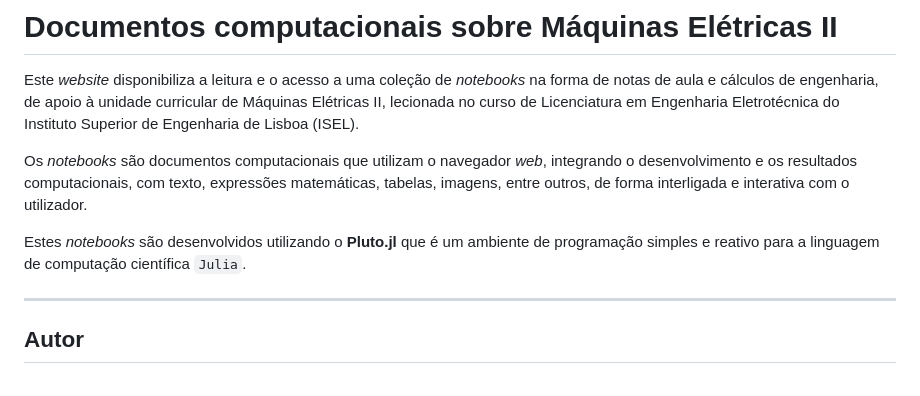
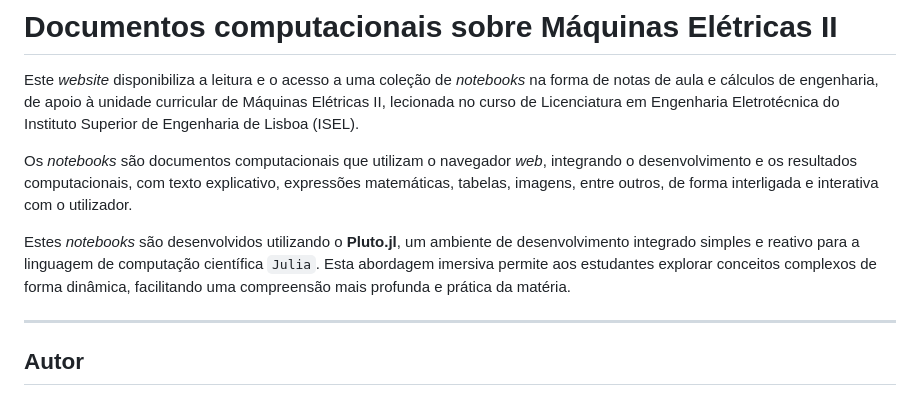
Before and after one commit to Ricardo-Luis/isel-me2, a Markdown page: content/_includes/welcome.md, the part around the change. Drawn GitHub-style.

```diff
--- a/content/_includes/welcome.md
+++ b/content/_includes/welcome.md
@@ -6,9 +6,9 @@ layout: "md.jlmd"
 
 Este *website* disponibiliza a leitura e o acesso a uma coleção de *notebooks* na forma de notas de aula e cálculos de engenharia, de apoio à unidade curricular de Máquinas Elétricas II, lecionada no curso de Licenciatura em Engenharia Eletrotécnica do Instituto Superior de Engenharia de Lisboa (ISEL).
 
-Os *notebooks* são documentos computacionais que utilizam o navegador *web*, integrando o desenvolvimento e os resultados computacionais, com texto, expressões matemáticas, tabelas, imagens, entre outros, de forma interligada e interativa com o utilizador.
+Os *notebooks* são documentos computacionais que utilizam o navegador *web*, integrando o desenvolvimento e os resultados computacionais, com texto explicativo, expressões matemáticas, tabelas, imagens, entre outros, de forma interligada e interativa com o utilizador.
 
-Estes *notebooks* são desenvolvidos utilizando o **Pluto.jl** que é um ambiente de programação simples e reativo para a linguagem de computação científica `Julia`.
+Estes *notebooks* são desenvolvidos utilizando o **Pluto.jl**, um ambiente de desenvolvimento integrado simples e reativo para a linguagem de computação científica `Julia`. Esta abordagem imersiva permite aos estudantes explorar conceitos complexos de forma dinâmica, facilitando uma compreensão mais profunda e prática da matéria.
 
 
 ---
```
